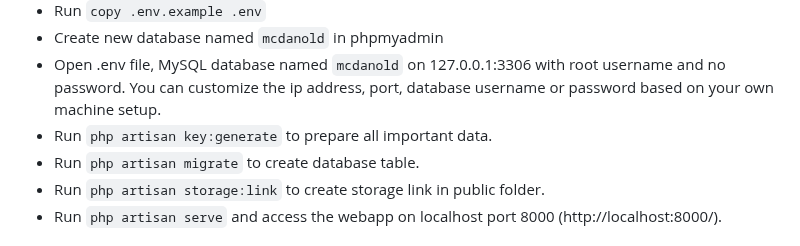
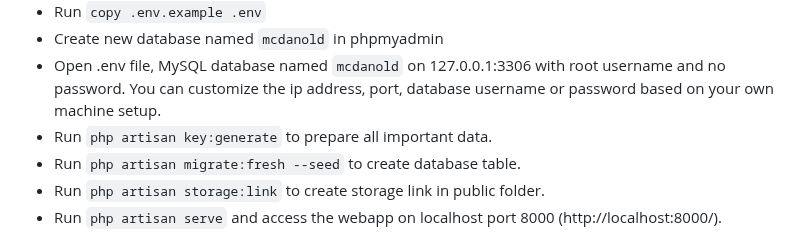
Before and after one commit to VinsenN/McDanold, a Markdown page: README.md, the part around the change. GitHub-like rendering.

```diff
--- a/README.md
+++ b/README.md
@@ -10,7 +10,7 @@ Web Application Deployment Link: https://mcdanold.000webhostapp.com/
   * Create new database named `mcdanold` in phpmyadmin
   * Open .env file, MySQL database named `mcdanold` on 127.0.0.1:3306 with root username and no password. You can customize the ip address, port, database username or password based on your own machine setup.
   * Run `php artisan key:generate` to prepare all important data.
-  * Run `php artisan migrate` to create database table.
+  * Run `php artisan migrate:fresh --seed` to create database table.
   * Run `php artisan storage:link` to create storage link in public folder.
   * Run `php artisan serve` and access the webapp on localhost port 8000 (http://localhost:8000/).
 
```
